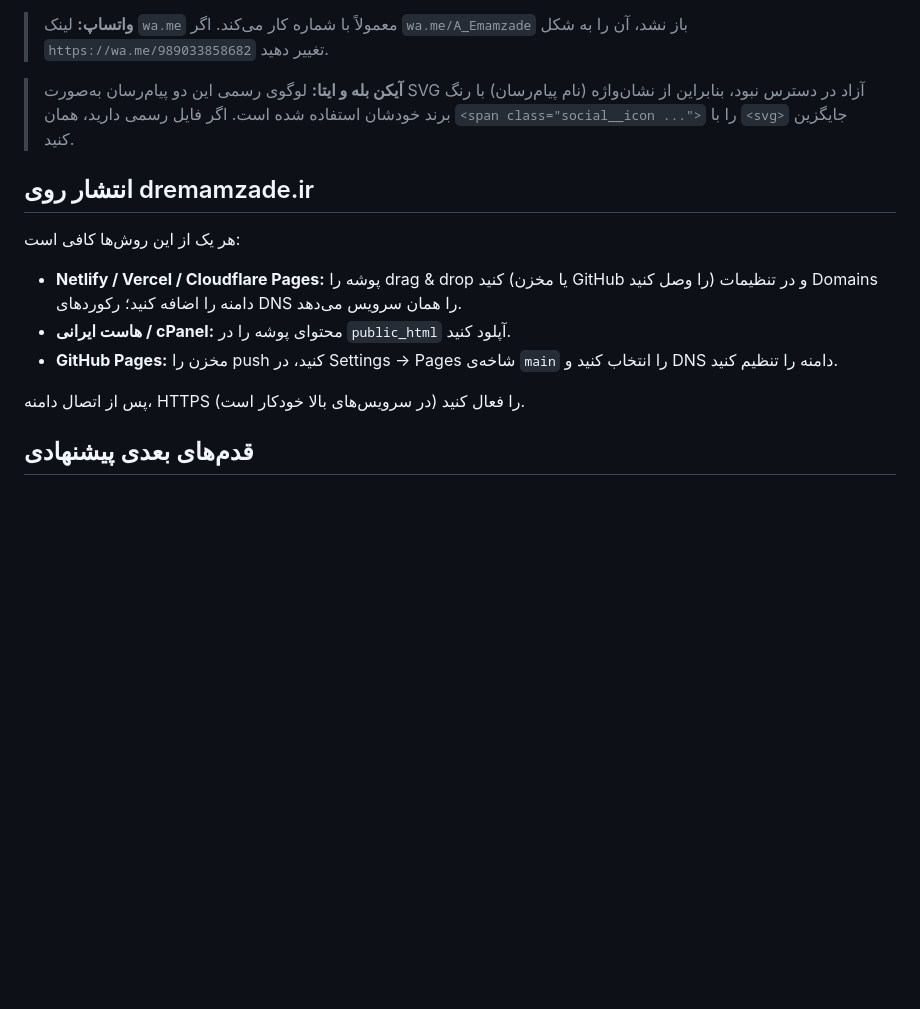
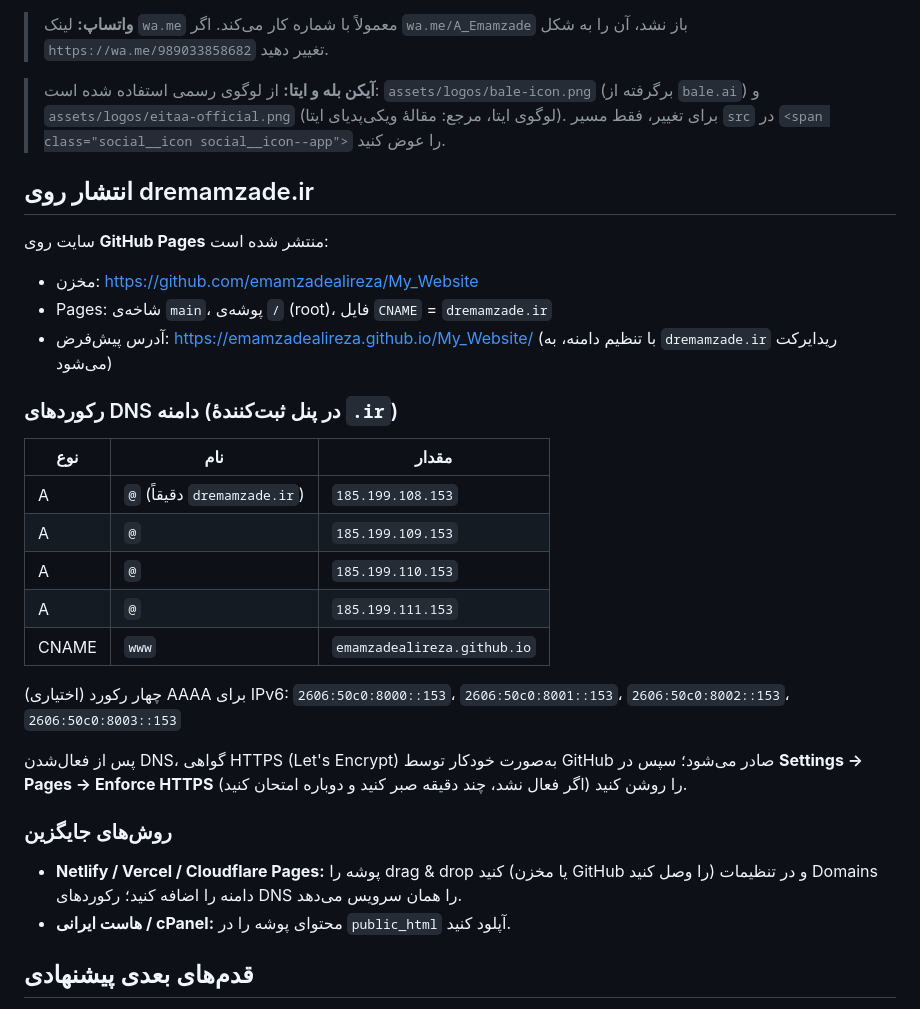
Before and after one commit to emamzadealireza/My_Website, a Markdown page: README.md, the part around the change. GitHub-like rendering; blank space fills up the shorter version.

Commit message:
Docs: GitHub Pages deployment and DNS records for dremamzade.ir

```diff
--- a/README.md
+++ b/README.md
@@ -60,17 +60,34 @@ python -m http.server 8080
 
 > **واتساپ:** لینک `wa.me` معمولاً با شماره کار می‌کند. اگر `wa.me/A_Emamzade` باز نشد، آن را به شکل `https://wa.me/989033858682` تغییر دهید.
 
-> **آیکن بله و ایتا:** لوگوی رسمی این دو پیام‌رسان به‌صورت SVG آزاد در دسترس نبود، بنابراین از نشان‌واژه (نام پیام‌رسان) با رنگ برند خودشان استفاده شده است. اگر فایل رسمی دارید، همان `<span class="social__icon ...">` را با `<svg>` جایگزین کنید.
+> **آیکن بله و ایتا:** از لوگوی رسمی استفاده شده است: `assets/logos/bale-icon.png` (برگرفته از `bale.ai`) و `assets/logos/eitaa-official.png` (لوگوی ایتا، مرجع: مقالهٔ ویکی‌پدیای ایتا). برای تغییر، فقط مسیر `src` در `<span class="social__icon social__icon--app">` را عوض کنید.
 
 ## انتشار روی dremamzade.ir
 
-هر یک از این روش‌ها کافی است:
+سایت روی **GitHub Pages** منتشر شده است:
+
+- مخزن: <https://github.com/emamzadealireza/My_Website>
+- Pages: شاخه‌ی `main`، پوشه‌ی `/` (root)، فایل `CNAME` = `dremamzade.ir`
+- آدرس پیش‌فرض: <https://emamzadealireza.github.io/My_Website/> (با تنظیم دامنه، به `dremamzade.ir` ریدایرکت می‌شود)
+
+### رکوردهای DNS دامنه (در پنل ثبت‌کنندهٔ `.ir`)
+
+| نوع | نام | مقدار |
+| --- | --- | --- |
+| A | `@` (دقیقاً `dremamzade.ir`) | `185.199.108.153` |
+| A | `@` | `185.199.109.153` |
+| A | `@` | `185.199.110.153` |
+| A | `@` | `185.199.111.153` |
+| CNAME | `www` | `emamzadealireza.github.io` |
+
+(اختیاری) چهار رکورد AAAA برای IPv6: `2606:50c0:8000::153`، `2606:50c0:8001::153`، `2606:50c0:8002::153`، `2606:50c0:8003::153`
+
+پس از فعال‌شدن DNS، گواهی HTTPS (Let's Encrypt) به‌صورت خودکار توسط GitHub صادر می‌شود؛ سپس در **Settings → Pages → Enforce HTTPS** را روشن کنید (اگر فعال نشد، چند دقیقه صبر کنید و دوباره امتحان کنید).
+
+### روش‌های جایگزین
 
 - **Netlify / Vercel / Cloudflare Pages:** پوشه را drag & drop کنید (یا مخزن GitHub را وصل کنید) و در تنظیمات Domains دامنه را اضافه کنید؛ رکوردهای DNS را همان سرویس می‌دهد.
 - **هاست ایرانی / cPanel:** محتوای پوشه را در `public_html` آپلود کنید.
-- **GitHub Pages:** مخزن را push کنید، در Settings → Pages شاخه‌ی `main` را انتخاب کنید و DNS دامنه را تنظیم کنید.
-
-پس از اتصال دامنه، HTTPS را فعال کنید (در سرویس‌های بالا خودکار است).
 
 ## قدم‌های بعدی پیشنهادی
 
```
